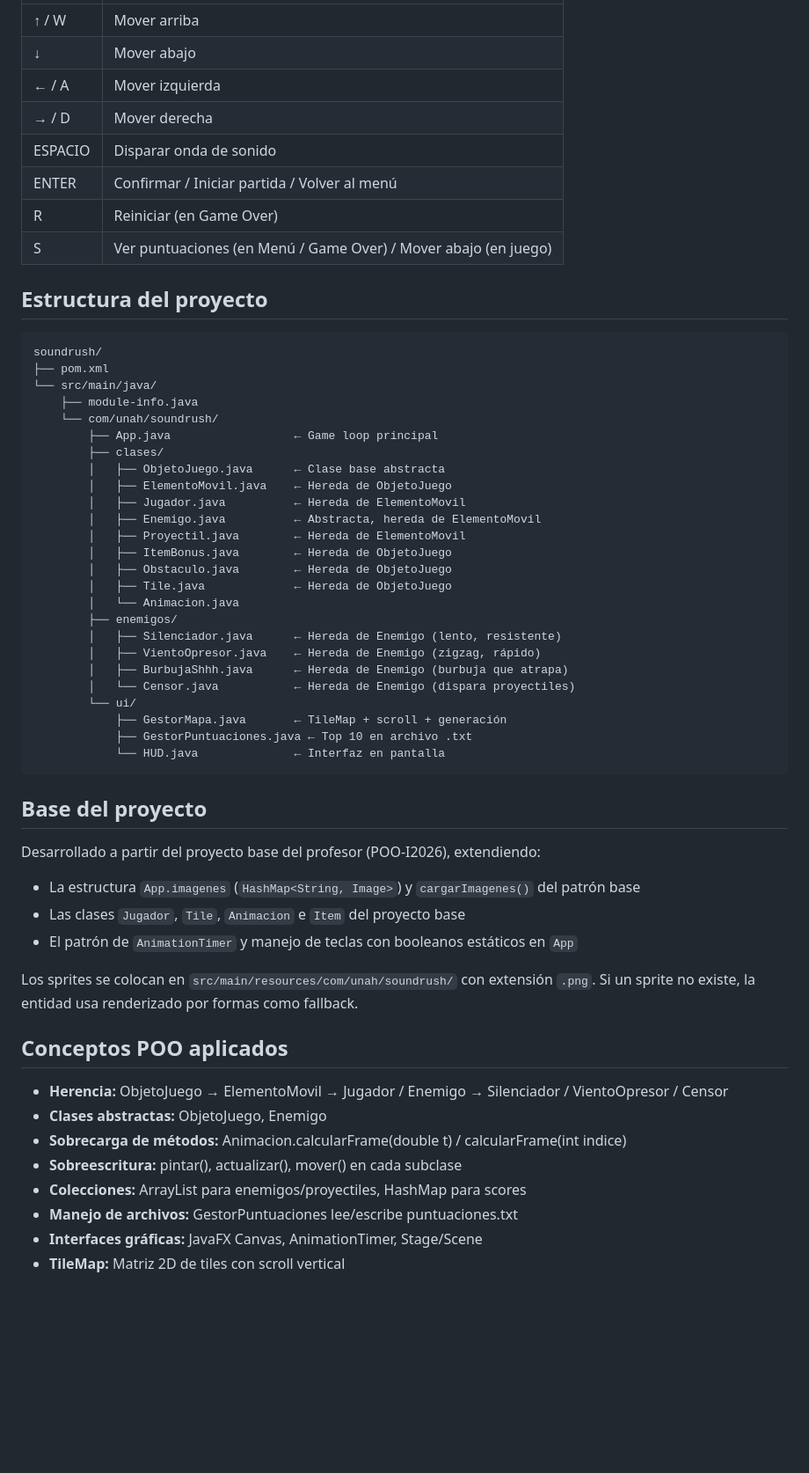
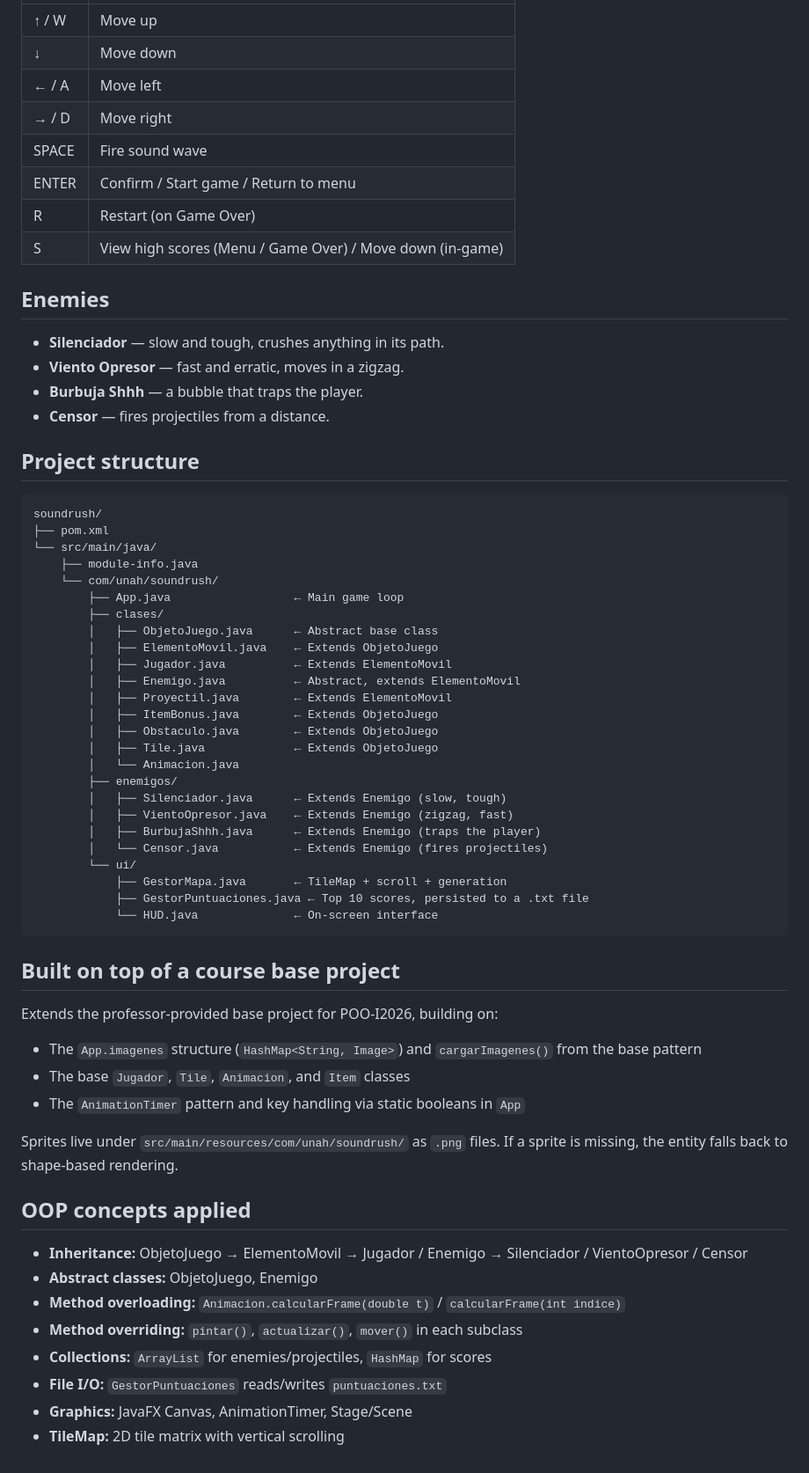
Before and after one commit to El1an10/soundrush-poo-2026, a Markdown page: README.md, the part around one of its changes. Shown at 88% size. Drawn GitHub-style; blank space fills up the shorter version.

Commit message:
Translate README to English and add real screenshots
Adds title-screen and gameplay screenshots captured by running the
game, and translates the README to English for an international job
search audience.

Co-Authored-By: Claude Sonnet 5 <noreply@anthropic.com>

````diff
--- a/README.md
+++ b/README.md
@@ -23,57 +31,62 @@ Abre la carpeta `soundrush` en VSCode, ve a `App.java` y presiona el botón **Ru
 |-------|--------|
-| ↑ / W | Mover arriba |
-| ↓ | Mover abajo |
-| ← / A | Mover izquierda |
-| → / D | Mover derecha |
-| ESPACIO | Disparar onda de sonido |
-| ENTER | Confirmar / Iniciar partida / Volver al menú |
-| R | Reiniciar (en Game Over) |
-| S | Ver puntuaciones (en Menú / Game Over) / Mover abajo (en juego) |
+| ↑ / W | Move up |
+| ↓ | Move down |
+| ← / A | Move left |
+| → / D | Move right |
+| SPACE | Fire sound wave |
+| ENTER | Confirm / Start game / Return to menu |
+| R | Restart (on Game Over) |
+| S | View high scores (Menu / Game Over) / Move down (in-game) |
 
-## Estructura del proyecto
+## Enemies
+- **Silenciador** — slow and tough, crushes anything in its path.
+- **Viento Opresor** — fast and erratic, moves in a zigzag.
+- **Burbuja Shhh** — a bubble that traps the player.
+- **Censor** — fires projectiles from a distance.
+
+## Project structure
 ```
 soundrush/
 ├── pom.xml
 └── src/main/java/
     ├── module-info.java
     └── com/unah/soundrush/
-        ├── App.java                  ← Game loop principal
+        ├── App.java                  ← Main game loop
         ├── clases/
-        │   ├── ObjetoJuego.java      ← Clase base abstracta
-        │   ├── ElementoMovil.java    ← Hereda de ObjetoJuego
-        │   ├── Jugador.java          ← Hereda de ElementoMovil
-        │   ├── Enemigo.java          ← Abstracta, hereda de ElementoMovil
-        │   ├── Proyectil.java        ← Hereda de ElementoMovil
-        │   ├── ItemBonus.java        ← Hereda de ObjetoJuego
-        │   ├── Obstaculo.java        ← Hereda de ObjetoJuego
-        │   ├── Tile.java             ← Hereda de ObjetoJuego
+        │   ├── ObjetoJuego.java      ← Abstract base class
+        │   ├── ElementoMovil.java    ← Extends ObjetoJuego
+        │   ├── Jugador.java          ← Extends ElementoMovil
+        │   ├── Enemigo.java          ← Abstract, extends ElementoMovil
+        │   ├── Proyectil.java        ← Extends ElementoMovil
+        │   ├── ItemBonus.java        ← Extends ObjetoJuego
+        │   ├── Obstaculo.java        ← Extends ObjetoJuego
+        │   ├── Tile.java             ← Extends ObjetoJuego
         │   └── Animacion.java
         ├── enemigos/
-        │   ├── Silenciador.java      ← Hereda de Enemigo (lento, resistente)
-        │   ├── VientoOpresor.java    ← Hereda de Enemigo (zigzag, rápido)
-        │   ├── BurbujaShhh.java      ← Hereda de Enemigo (burbuja que atrapa)
-        │   └── Censor.java           ← Hereda de Enemigo (dispara proyectiles)
+        │   ├── Silenciador.java      ← Extends Enemigo (slow, tough)
+        │   ├── VientoOpresor.java    ← Extends Enemigo (zigzag, fast)
+        │   ├── BurbujaShhh.java      ← Extends Enemigo (traps the player)
+        │   └── Censor.java           ← Extends Enemigo (fires projectiles)
         └── ui/
-            ├── GestorMapa.java       ← TileMap + scroll + generación
-            ├── GestorPuntuaciones.java ← Top 10 en archivo .txt
-            └── HUD.java              ← Interfaz en pantalla
+            ├── GestorMapa.java       ← TileMap + scroll + generation
+            ├── GestorPuntuaciones.java ← Top 10 scores, persisted to a .txt file
+            └── HUD.java              ← On-screen interface
 ```
 
-## Base del proyecto
-Desarrollado a partir del proyecto base del profesor (POO-I2026), extendiendo:
-- La estructura `App.imagenes` (`HashMap<String, Image>`) y `cargarImagenes()` del patrón base
-- Las clases `Jugador`, `Tile`, `Animacion` e `Item` del proyecto base
-- El patrón de `AnimationTimer` y manejo de teclas con booleanos estáticos en `App`
+## Built on top of a course base project
+Extends the professor-provided base project for POO-I2026, building on:
+- The `App.imagenes` structure (`HashMap<String, Image>`) and `cargarImagenes()` from the base pattern
+- The base `Jugador`, `Tile`, `Animacion`, and `Item` classes
+- The `AnimationTimer` pattern and key handling via static booleans in `App`
 
-Los sprites se colocan en `src/main/resources/com/unah/soundrush/` con extensión `.png`.
-Si un sprite no existe, la entidad usa renderizado por formas como fallback.
+Sprites live under `src/main/resources/com/unah/soundrush/` as `.png` files. If a sprite is missing, the entity falls back to shape-based rendering.
 
-## Conceptos POO aplicados
-- **Herencia:** ObjetoJuego → ElementoMovil → Jugador / Enemigo → Silenciador / VientoOpresor / Censor
-- **Clases abstractas:** ObjetoJuego, Enemigo
-- **Sobrecarga de métodos:** Animacion.calcularFrame(double t) / calcularFrame(int indice)
-- **Sobreescritura:** pintar(), actualizar(), mover() en cada subclase
-- **Colecciones:** ArrayList para enemigos/proyectiles, HashMap para scores
-- **Manejo de archivos:** GestorPuntuaciones lee/escribe puntuaciones.txt
-- **Interfaces gráficas:** JavaFX Canvas, AnimationTimer, Stage/Scene
-- **TileMap:** Matriz 2D de tiles con scroll vertical
+## OOP concepts applied
+- **Inheritance:** ObjetoJuego → ElementoMovil → Jugador / Enemigo → Silenciador / VientoOpresor / Censor
+- **Abstract classes:** ObjetoJuego, Enemigo
+- **Method overloading:** `Animacion.calcularFrame(double t)` / `calcularFrame(int indice)`
+- **Method overriding:** `pintar()`, `actualizar()`, `mover()` in each subclass
+- **Collections:** `ArrayList` for enemies/projectiles, `HashMap` for scores
+- **File I/O:** `GestorPuntuaciones` reads/writes `puntuaciones.txt`
+- **Graphics:** JavaFX Canvas, AnimationTimer, Stage/Scene
+- **TileMap:** 2D tile matrix with vertical scrolling
````
Also changed, not shown: other parts of README.md (+18 -10 lines), docs/gameplay.png (added), docs/menu.png (added).
